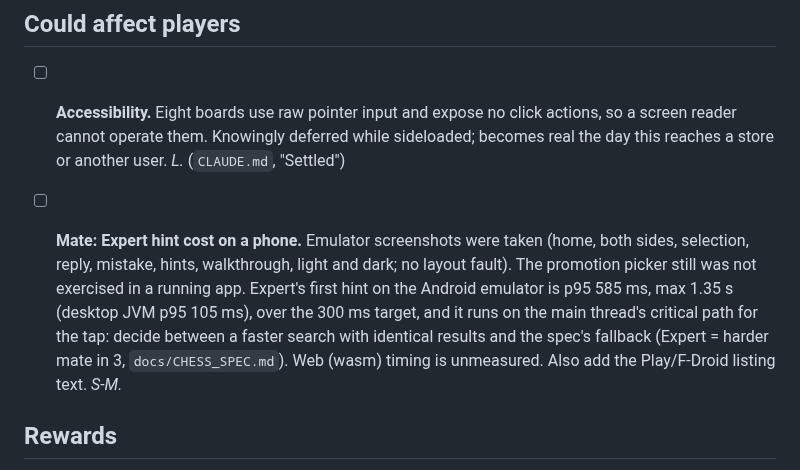
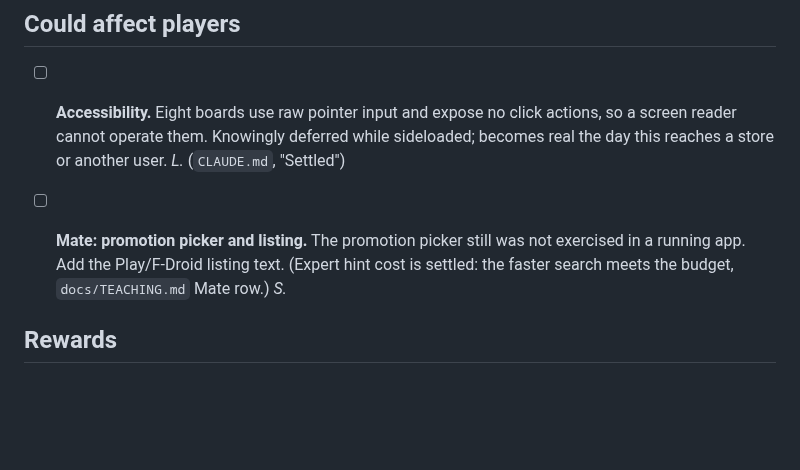
Before and after one commit to joebywan/daybook, a Markdown page: docs/TODO.md, the part around the change. GitHub-like rendering; blank space fills up the shorter version.

Commit message:
Mate: re-measure hint cost on the emulator and web after the faster search; budget met

```diff
--- a/docs/TODO.md
+++ b/docs/TODO.md
@@ -19,11 +19,8 @@ from a measurement or review, so you can check it is still true.
   cannot operate them. Knowingly deferred while sideloaded; becomes real the day this reaches a store
   or another user. *L.* (`CLAUDE.md`, "Settled")
 
-- [ ] **Mate: Expert hint cost on a phone.** Emulator screenshots were taken (home, both sides, selection, reply, mistake,
-  hints, walkthrough, light and dark; no layout fault). The promotion picker still was not exercised in a running app. Expert's
-  first hint on the Android emulator is p95 585 ms, max 1.35 s (desktop JVM p95 105 ms), over the 300 ms target, and it runs on
-  the main thread's critical path for the tap: decide between a faster search with identical results and the spec's fallback
-  (Expert = harder mate in 3, `docs/CHESS_SPEC.md`). Web (wasm) timing is unmeasured. Also add the Play/F-Droid listing text. *S-M.*
+- [ ] **Mate: promotion picker and listing.** The promotion picker still was not exercised in a running app. Add the
+  Play/F-Droid listing text. (Expert hint cost is settled: the faster search meets the budget, `docs/TEACHING.md` Mate row.) *S.*
 
 ## Rewards
 
```
Also changed, not shown: docs/CHESS_SPEC.md (+3 -0 lines), docs/TEACHING.md (+1 -1 lines).
